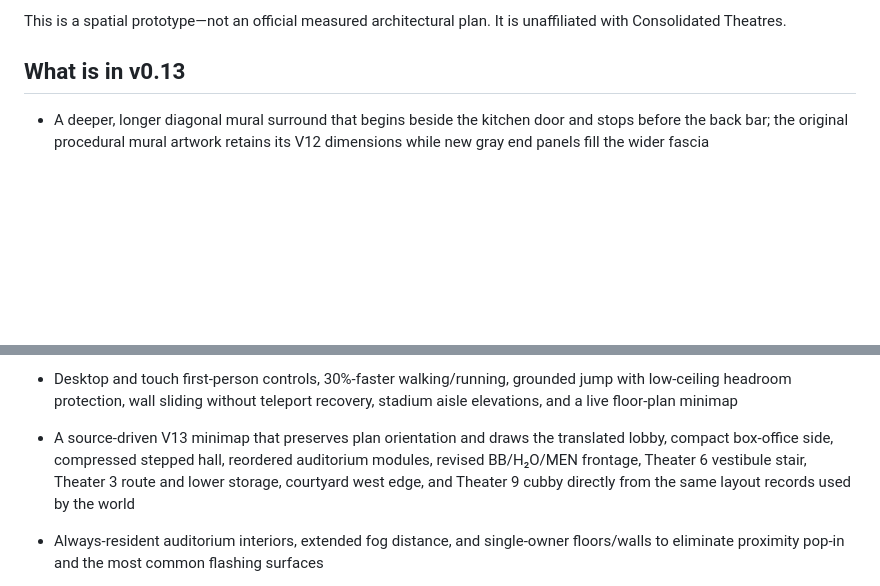
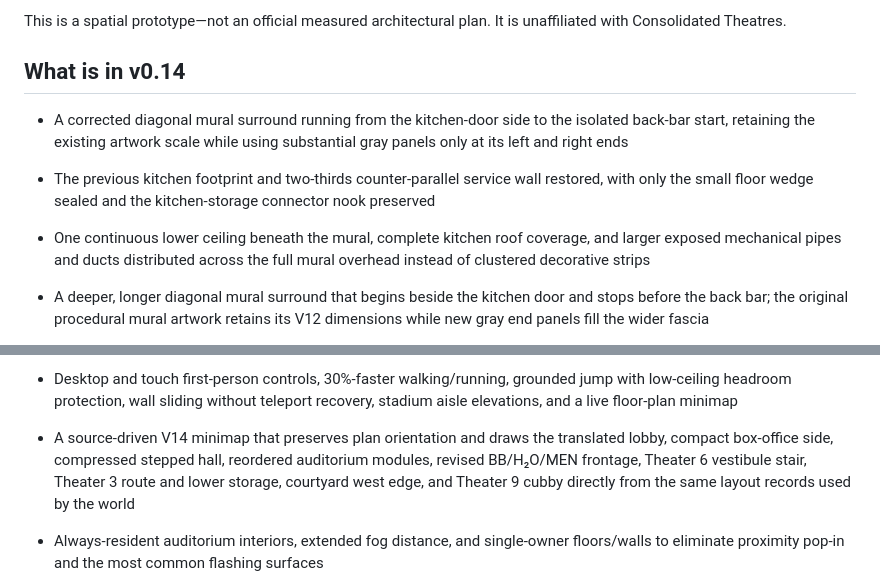
Before and after one commit to jyuruki/theater-simulator, a Markdown page: README.md, 2 parts joined by grey strips. Drawn GitHub-style; blank space fills up the shorter version.

Commit message:
V14: update README.md

```diff
--- a/README.md
+++ b/README.md
@@ -6,7 +6,11 @@ A first-person, browser-based layout prototype for a multiplayer movie-theater s
 
 This is a spatial prototype—not an official measured architectural plan. It is unaffiliated with Consolidated Theatres.
 
-## What is in v0.13
+## What is in v0.14
+
+- A corrected diagonal mural surround running from the kitchen-door side to the isolated back-bar start, retaining the existing artwork scale while using substantial gray panels only at its left and right ends
+- The previous kitchen footprint and two-thirds counter-parallel service wall restored, with only the small floor wedge sealed and the kitchen-storage connector nook preserved
+- One continuous lower ceiling beneath the mural, complete kitchen roof coverage, and larger exposed mechanical pipes and ducts distributed across the full mural overhead instead of clustered decorative strips
 
 - A deeper, longer diagonal mural surround that begins beside the kitchen door and stops before the back bar; the original procedural mural artwork retains its V12 dimensions while new gray end panels fill the wider fascia
 - A restored kitchen boundary that seals the triangular V12 floor remnant as inaccessible dead space, closes the service ceiling, and carries the office-side wall up to the mural datum to form the intended attic-like volume above the kitchen
@@ -49,7 +53,7 @@ This is a spatial prototype—not an official measured architectural plan. It is
 - Deeper, joined turn pockets for paired Theaters 1/2 and 13/14, Theater 9's entrance on the first-person left of its cubby with the auditorium extending left from it, and clear rear landings that reach both side stairs without seat/wall clipping
 - A fountain-width ticket approach with true two-wall 90-degree poster/empty alcoves, a waist-high divider between Theater 3 and the task room, and a shallow rectangular candy room with one hall door and no invented exterior exit
 - Desktop and touch first-person controls, 30%-faster walking/running, grounded jump with low-ceiling headroom protection, wall sliding without teleport recovery, stadium aisle elevations, and a live floor-plan minimap
-- A source-driven V13 minimap that preserves plan orientation and draws the translated lobby, compact box-office side, compressed stepped hall, reordered auditorium modules, revised BB/H₂O/MEN frontage, Theater 6 vestibule stair, Theater 3 route and lower storage, courtyard west edge, and Theater 9 cubby directly from the same layout records used by the world
+- A source-driven V14 minimap that preserves plan orientation and draws the translated lobby, compact box-office side, compressed stepped hall, reordered auditorium modules, revised BB/H₂O/MEN frontage, Theater 6 vestibule stair, Theater 3 route and lower storage, courtyard west edge, and Theater 9 cubby directly from the same layout records used by the world
 - Always-resident auditorium interiors, extended fog distance, and single-owner floors/walls to eliminate proximity pop-in and the most common flashing surfaces
 - Procedural materials, original island-botanical lobby art, room signs, screens, acoustic panels, leather, trays, and instanced seating
 
```
